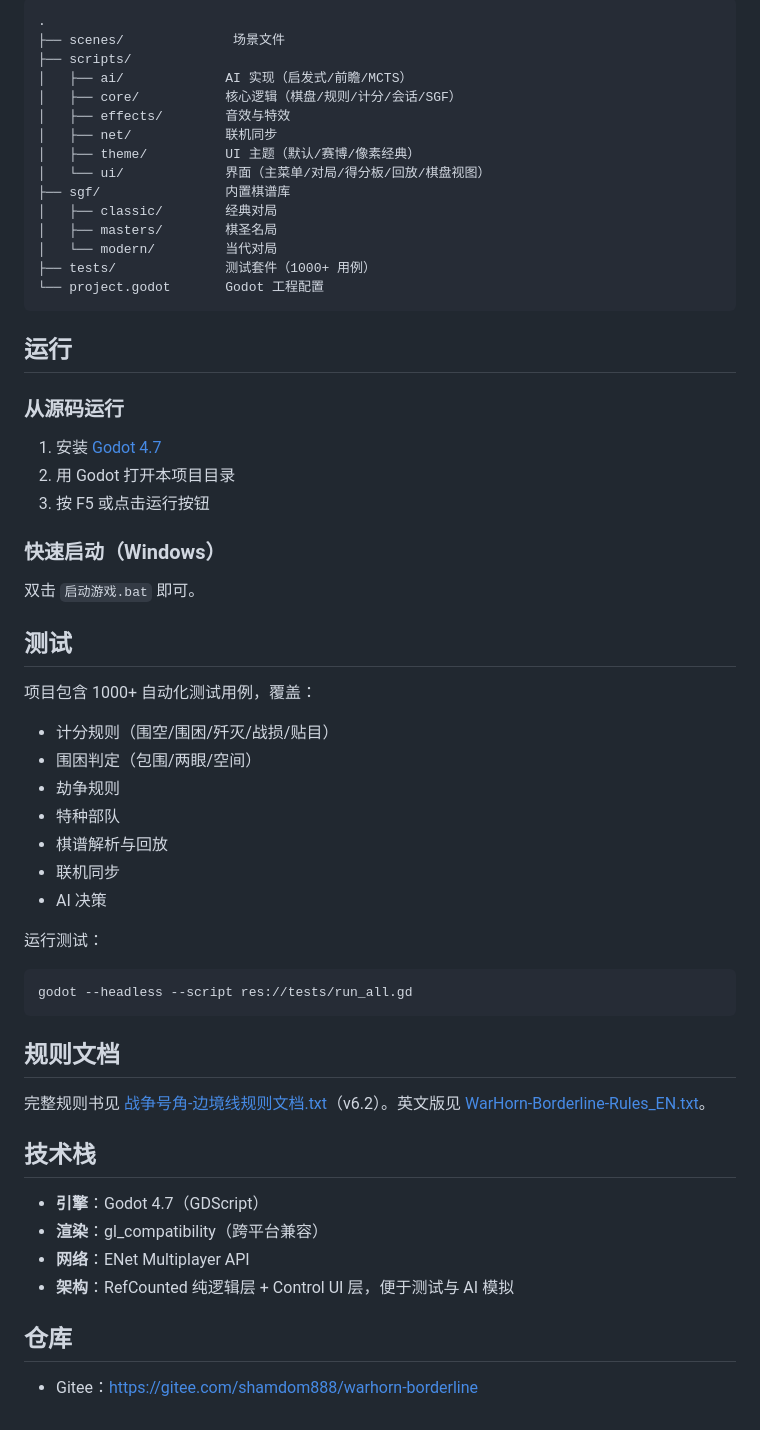
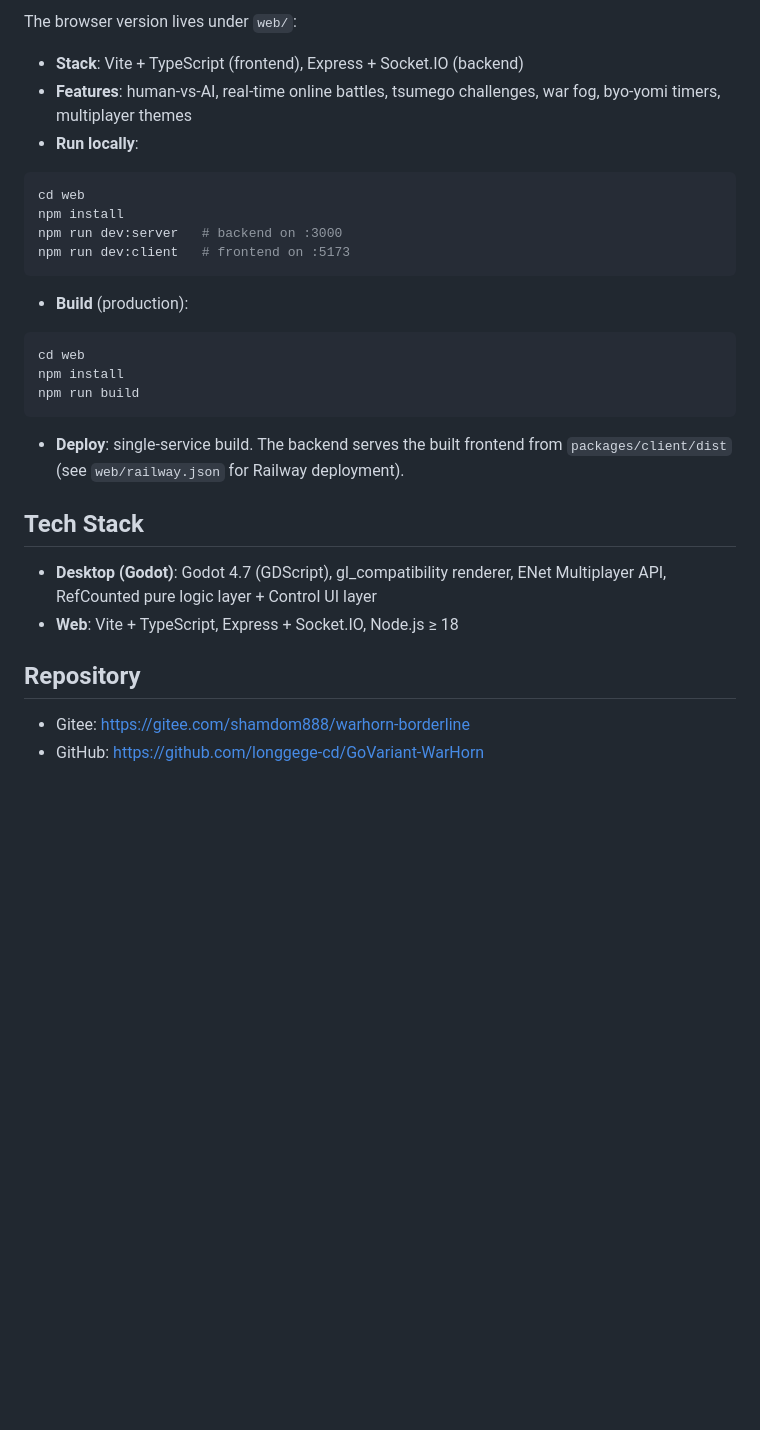
Before and after one commit to longgege-cd/GoVariant-WarHorn, a Markdown page: README.md, the part around one of its changes. Rendered like a GitHub page; blank space fills up the shorter version.

Commit message:
docs: README 改为英文并补充 web 版说明
仅 README.md；根目录 Godot 代码不纳入提交

````diff
--- a/README.md
+++ b/README.md
@@ -117,62 +121,33 @@
 
-```
-.
-├── scenes/              场景文件
-├── scripts/
-│   ├── ai/             AI 实现（启发式/前瞻/MCTS）
-│   ├── core/           核心逻辑（棋盘/规则/计分/会话/SGF）
-│   ├── effects/        音效与特效
-│   ├── net/            联机同步
-│   ├── theme/          UI 主题（默认/赛博/像素经典）
-│   └── ui/             界面（主菜单/对局/得分板/回放/棋盘视图）
-├── sgf/                内置棋谱库
-│   ├── classic/        经典对局
-│   ├── masters/        棋圣名局
-│   └── modern/         当代对局
-├── tests/              测试套件（1000+ 用例）
-└── project.godot       Godot 工程配置
+The browser version lives under `web/`:
+
+- **Stack**: Vite + TypeScript (frontend), Express + Socket.IO (backend)
+- **Features**: human-vs-AI, real-time online battles, tsumego challenges, war fog, byo-yomi timers, multiplayer themes
+- **Run locally**:
+
+```bash
+cd web
+npm install
+npm run dev:server   # backend on :3000
+npm run dev:client   # frontend on :5173
 ```
 
-## 运行
-
-### 从源码运行
-
-1. 安装 [Godot 4.7](https://godotengine.org/)
-2. 用 Godot 打开本项目目录
-3. 按 F5 或点击运行按钮
-
-### 快速启动（Windows）
-
-双击 `启动游戏.bat` 即可。
-
-## 测试
-
-项目包含 1000+ 自动化测试用例，覆盖：
-- 计分规则（围空/围困/歼灭/战损/贴目）
-- 围困判定（包围/两眼/空间）
-- 劫争规则
-- 特种部队
-- 棋谱解析与回放
-- 联机同步
-- AI 决策
-
-运行测试：
+- **Build** (production):
 
 ```bash
-godot --headless --script res://tests/run_all.gd
+cd web
+npm install
+npm run build
 ```
 
-## 规则文档
+- **Deploy**: single-service build. The backend serves the built frontend from `packages/client/dist` (see `web/railway.json` for Railway deployment).
 
-完整规则书见 [战争号角-边境线规则文档.txt](战争号角-边境线规则文档.txt)（v6.2）。英文版见 [WarHorn-Borderline-Rules_EN.txt](WarHorn-Borderline-Rules_EN.txt)。
+## Tech Stack
 
-## 技术栈
+- **Desktop (Godot)**: Godot 4.7 (GDScript), gl_compatibility renderer, ENet Multiplayer API, RefCounted pure logic layer + Control UI layer
+- **Web**: Vite + TypeScript, Express + Socket.IO, Node.js ≥ 18
 
-- **引擎**：Godot 4.7（GDScript）
-- **渲染**：gl_compatibility（跨平台兼容）
-- **网络**：ENet Multiplayer API
-- **架构**：RefCounted 纯逻辑层 + Control UI 层，便于测试与 AI 模拟
+## Repository
 
-## 仓库
-
-- Gitee：https://gitee.com/shamdom888/warhorn-borderline
+- Gitee: https://gitee.com/shamdom888/warhorn-borderline
+- GitHub: https://github.com/longgege-cd/GoVariant-WarHorn
````
Also changed, not shown: other parts of README.md (+81 -77 lines).
